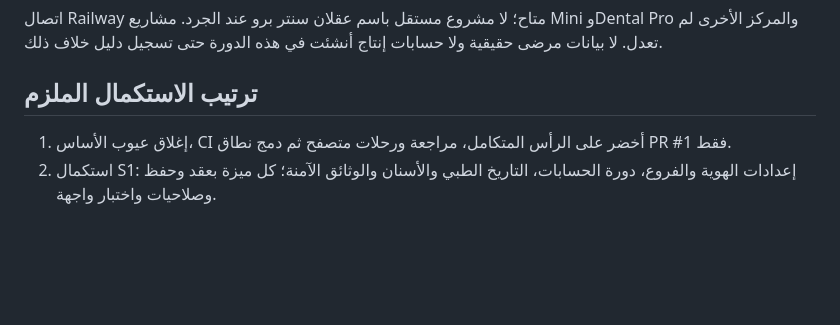
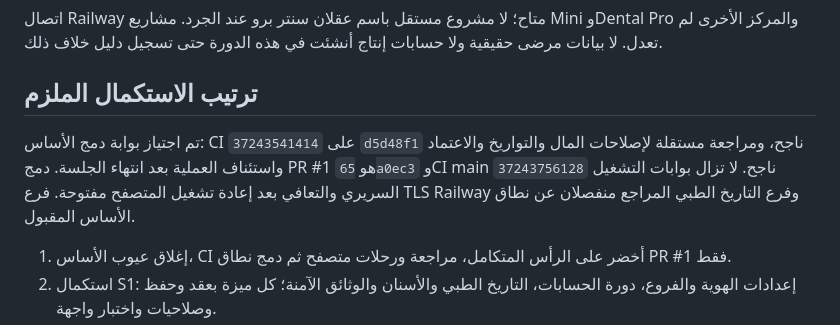
Before and after one commit to Aqlanf10/aqlan-center-pro, a Markdown page: docs/EXECUTION_LOG_AR.md, the part around the change. Rendered like a GitHub page; blank space fills up the shorter version.

```diff
--- a/docs/EXECUTION_LOG_AR.md
+++ b/docs/EXECUTION_LOG_AR.md
@@ -40,6 +40,8 @@
 
 ## ترتيب الاستكمال الملزم
 
+تم اجتياز بوابة دمج الأساس: CI `37243541414` على `d5d48f1` ناجح، ومراجعة مستقلة لإصلاحات المال والتواريخ والاعتماد واستئناف العملية بعد انتهاء الجلسة. دمج PR #1 هو `65a0ec3` وCI main `37243756128` ناجح. لا تزال بوابات التشغيل السريري والتعافي بعد إعادة تشغيل المتصفح مفتوحة. فرع TLS Railway وفرع التاريخ الطبي المراجع منفصلان عن نطاق الأساس المقبول.
+
 1. إغلاق عيوب الأساس، CI أخضر على الرأس المتكامل، مراجعة ورحلات متصفح ثم دمج نطاق PR #1 فقط.
 2. استكمال S1: إعدادات الهوية والفروع، دورة الحسابات، التاريخ الطبي والأسنان والوثائق الآمنة؛ كل ميزة بعقد وحفظ وصلاحيات واختبار واجهة.
 3. S2: الاستقبال والاستشارة والاستحقاق والتحصيل والمواعيد والانتظار والصالة والتوقيع والخروج والإيصال وإغلاق الوردية.
```
Also changed, not shown: README.md (+1 -1 lines), docs/PROJECT_STATUS_AR.md (+2 -0 lines).
